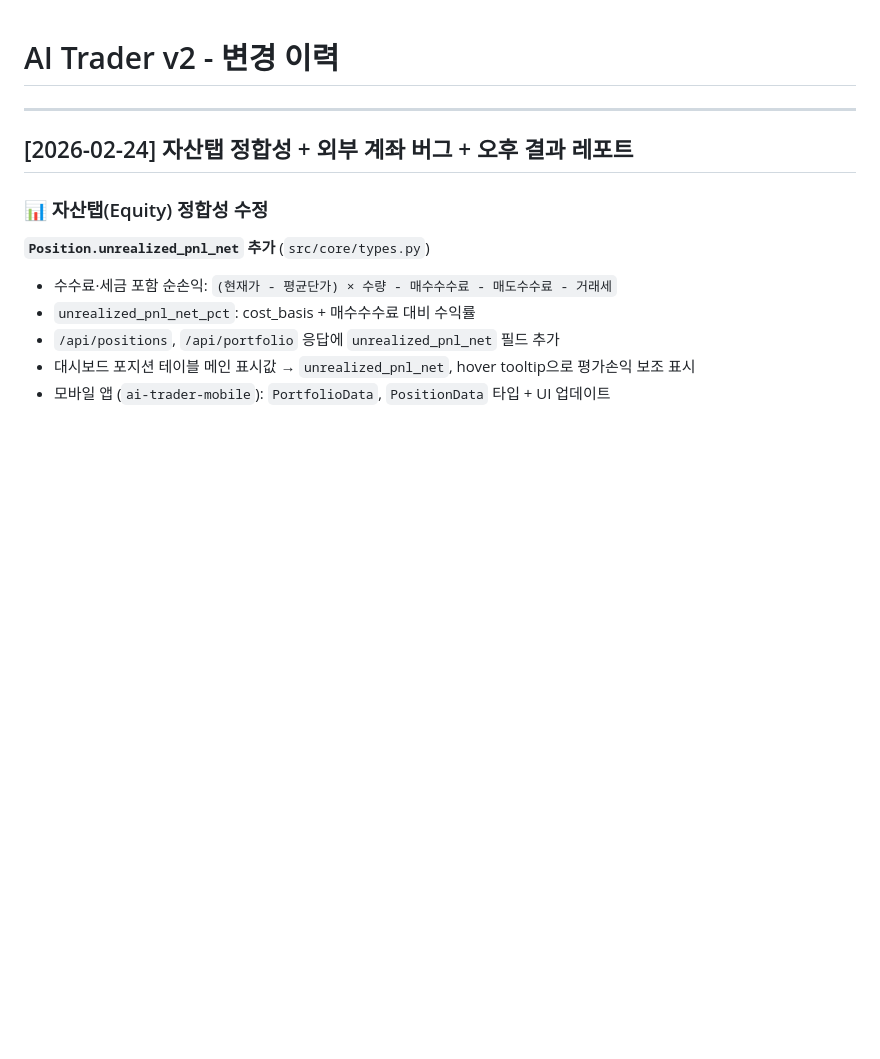
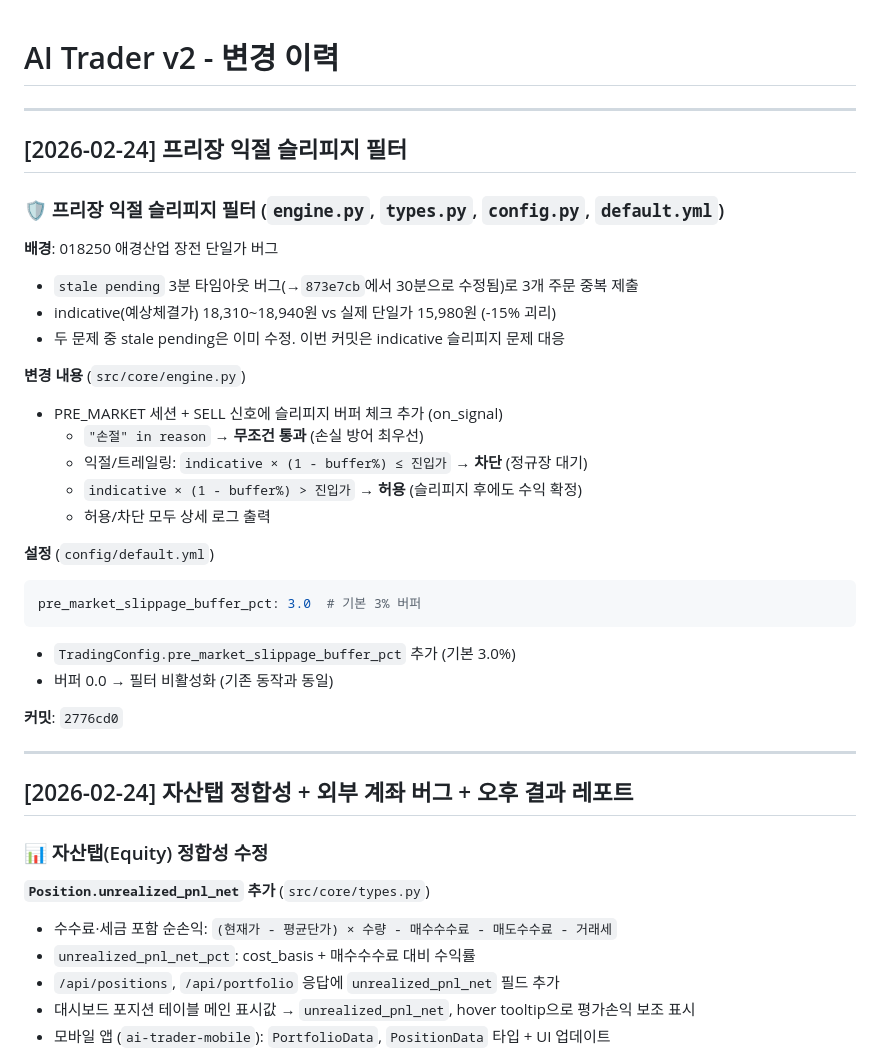
Before and after one commit to qwq-partners/ai-trader-v2, a Markdown page: CHANGELOG.md, the part around the change. Drawn GitHub-style; blank space fills up the shorter version.

Commit message:
docs: CHANGELOG 프리장 슬리피지 필터 항목 추가

````diff
--- a/CHANGELOG.md
+++ b/CHANGELOG.md
@@ -1,4 +1,31 @@
 # AI Trader v2 - 변경 이력
+
+---
+
+## [2026-02-24] 프리장 익절 슬리피지 필터
+
+### 🛡️ 프리장 익절 슬리피지 필터 (`engine.py`, `types.py`, `config.py`, `default.yml`)
+
+**배경**: 018250 애경산업 장전 단일가 버그
+- `stale pending` 3분 타임아웃 버그(→`873e7cb`에서 30분으로 수정됨)로 3개 주문 중복 제출
+- indicative(예상체결가) 18,310~18,940원 vs 실제 단일가 15,980원 (-15% 괴리)
+- 두 문제 중 stale pending은 이미 수정. 이번 커밋은 indicative 슬리피지 문제 대응
+
+**변경 내용** (`src/core/engine.py`)
+- PRE_MARKET 세션 + SELL 신호에 슬리피지 버퍼 체크 추가 (on_signal)
+  - `"손절" in reason` → **무조건 통과** (손실 방어 최우선)
+  - 익절/트레일링: `indicative × (1 - buffer%) ≤ 진입가` → **차단** (정규장 대기)
+  - `indicative × (1 - buffer%) > 진입가` → **허용** (슬리피지 후에도 수익 확정)
+  - 허용/차단 모두 상세 로그 출력
+
+**설정** (`config/default.yml`)
+```yaml
+pre_market_slippage_buffer_pct: 3.0  # 기본 3% 버퍼
+```
+- `TradingConfig.pre_market_slippage_buffer_pct` 추가 (기본 3.0%)
+- 버퍼 0.0 → 필터 비활성화 (기존 동작과 동일)
+
+**커밋**: `2776cd0`
 
 ---
 
````
